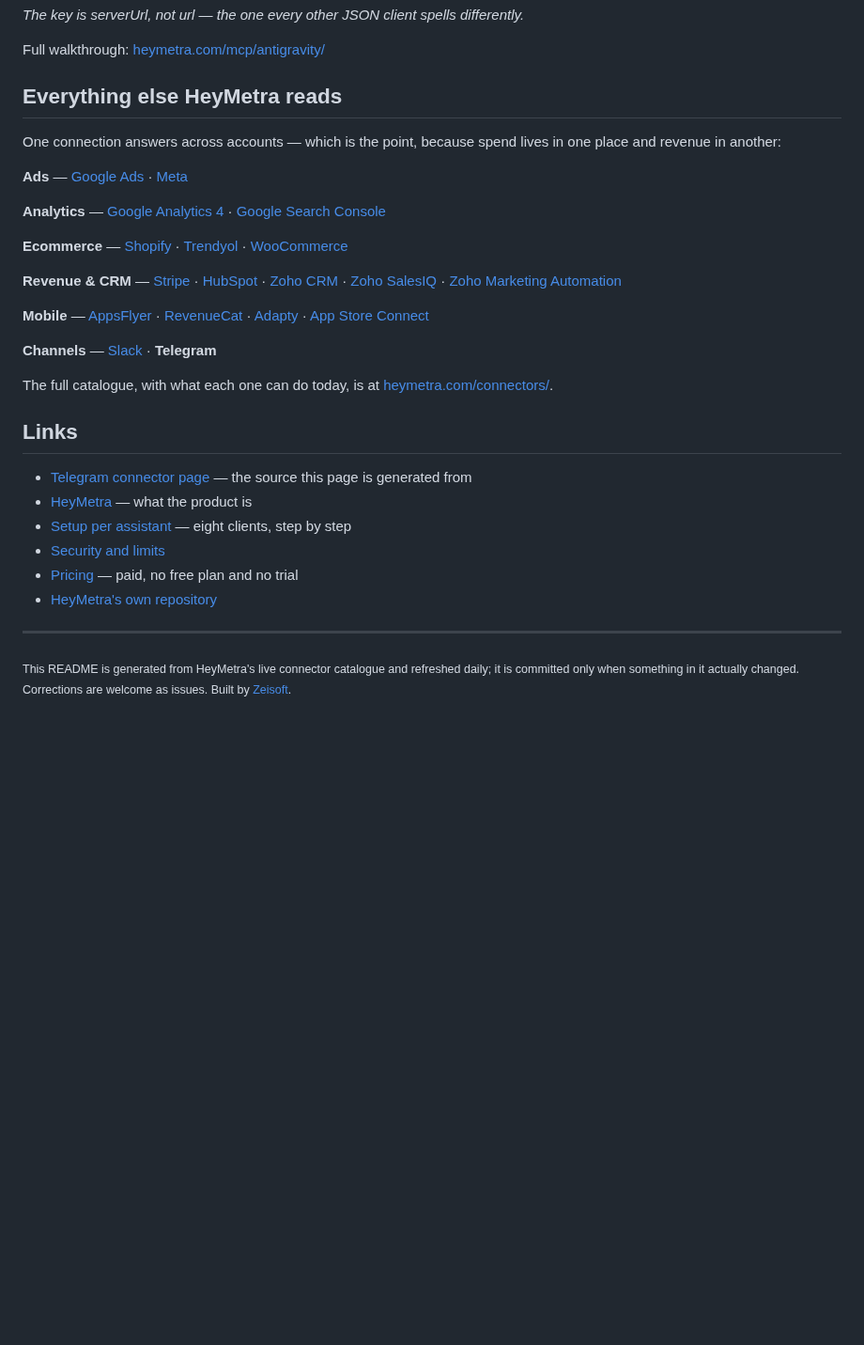
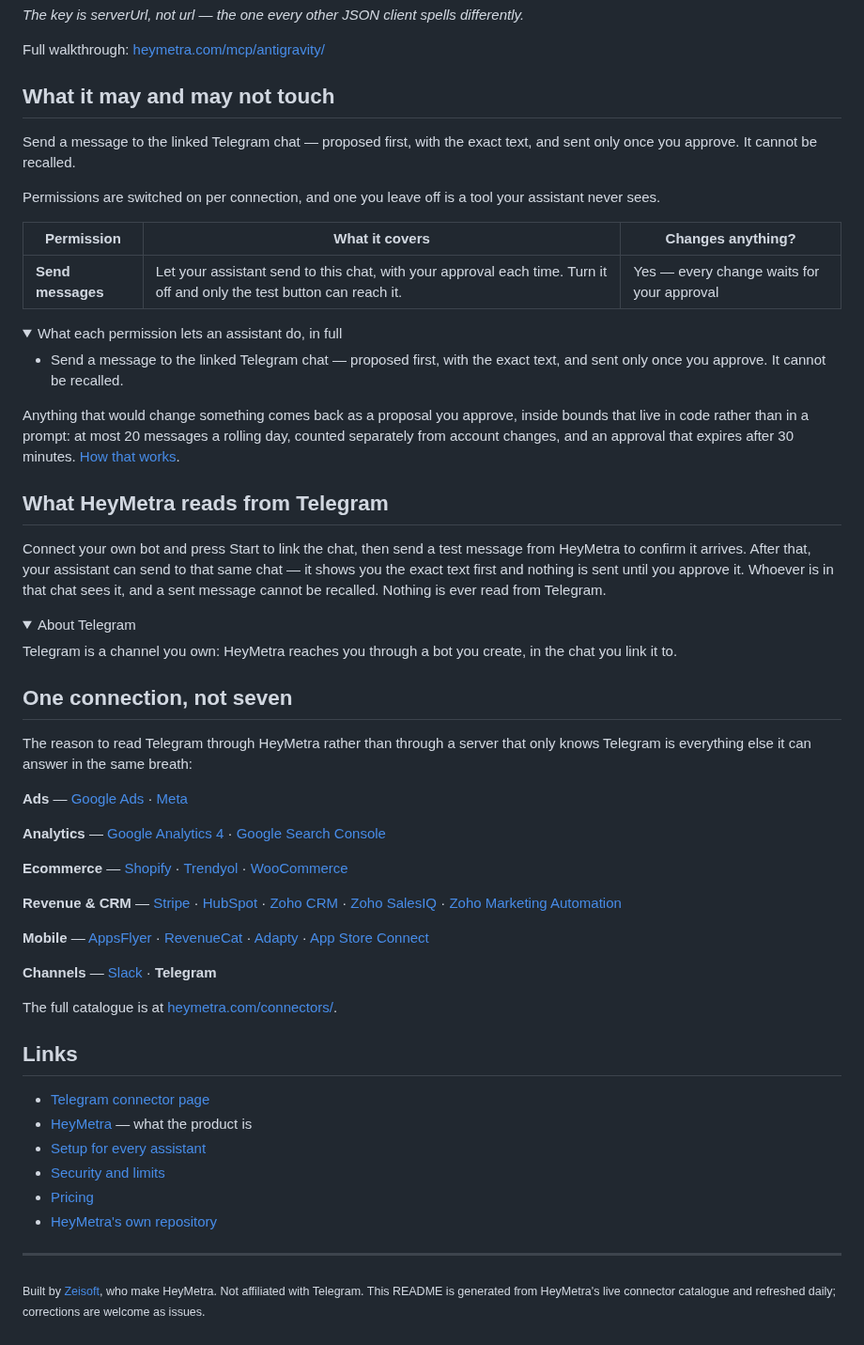
Before and after one commit to zeisoft/telegram-mcp, a Markdown page: README.md, the part around one of its changes. Shown at 94% size. Drawn GitHub-style; folded sections open; blank space fills up the shorter version.

```diff
--- a/README.md
+++ b/README.md
@@ -150,9 +132,37 @@ _The key is serverUrl, not url — the one every other JSON client spells differ
 Full walkthrough: [heymetra.com/mcp/antigravity/](https://heymetra.com/mcp/antigravity/)
 </details>
 
-## Everything else HeyMetra reads
+## What it may and may not touch
 
-One connection answers across accounts — which is the point, because spend lives in one place and revenue in another:
+Send a message to the linked Telegram chat — proposed first, with the exact text, and sent only once you approve. It cannot be recalled.
+
+Permissions are switched on per connection, and one you leave off is a tool your assistant never sees.
+
+| Permission | What it covers | Changes anything? |
+|---|---|---|
+| **Send messages** | Let your assistant send to this chat, with your approval each time. Turn it off and only the test button can reach it. | Yes — every change waits for your approval |
+
+<details>
+<summary>What each permission lets an assistant do, in full</summary>
+
+- Send a message to the linked Telegram chat — proposed first, with the exact text, and sent only once you approve. It cannot be recalled.
+</details>
+
+Anything that would change something comes back as a proposal you approve, inside bounds that live in code rather than in a prompt: at most 20 messages a rolling day, counted separately from account changes, and an approval that expires after 30 minutes. [How that works](https://heymetra.com/security/).
+
+## What HeyMetra reads from Telegram
+
+Connect your own bot and press Start to link the chat, then send a test message from HeyMetra to confirm it arrives. After that, your assistant can send to that same chat — it shows you the exact text first and nothing is sent until you approve it. Whoever is in that chat sees it, and a sent message cannot be recalled. Nothing is ever read from Telegram.
+
+<details>
+<summary>About Telegram</summary>
+
+Telegram is a channel you own: HeyMetra reaches you through a bot you create, in the chat you link it to.
+</details>
+
+## One connection, not seven
+
+The reason to read Telegram through HeyMetra rather than through a server that only knows Telegram is everything else it can answer in the same breath:
 
 **Ads** — [Google Ads](https://heymetra.com/connectors/google-ads/) · [Meta](https://heymetra.com/connectors/meta-ads/)
 
@@ -166,17 +176,17 @@ One connection answers across accounts — which is the point, because spend liv
 
 **Channels** — [Slack](https://github.com/zeisoft/slack-mcp) · **Telegram**
 
-The full catalogue, with what each one can do today, is at [heymetra.com/connectors/](https://heymetra.com/connectors/).
+The full catalogue is at [heymetra.com/connectors/](https://heymetra.com/connectors/).
 
 ## Links
 
-- [Telegram connector page](https://heymetra.com/connectors/telegram/) — the source this page is generated from
+- [Telegram connector page](https://heymetra.com/connectors/telegram/)
 - [HeyMetra](https://heymetra.com/) — what the product is
-- [Setup per assistant](https://heymetra.com/mcp/) — eight clients, step by step
+- [Setup for every assistant](https://heymetra.com/mcp/)
 - [Security and limits](https://heymetra.com/security/)
-- [Pricing](https://heymetra.com/pricing/) — paid, no free plan and no trial
+- [Pricing](https://heymetra.com/pricing/)
 - [HeyMetra's own repository](https://github.com/zeisoft/heymetra-mcp)
 
 ---
 
-<sub>This README is generated from HeyMetra's live connector catalogue and refreshed daily; it is committed only when something in it actually changed. Corrections are welcome as issues. Built by <a href="https://zeisoft.com">Zeisoft</a>.</sub>
+<sub>Built by <a href="https://zeisoft.com">Zeisoft</a>, who make HeyMetra. Not affiliated with Telegram. This README is generated from HeyMetra's live connector catalogue and refreshed daily; corrections are welcome as issues.</sub>
```
Also changed, not shown: other parts of README.md (+12 -30 lines), assets/cover.png (added), 1 other file.
